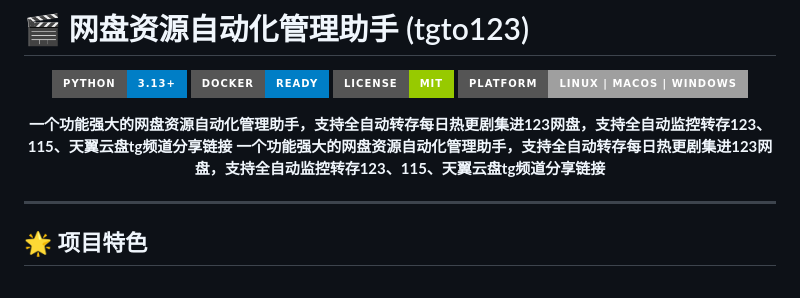
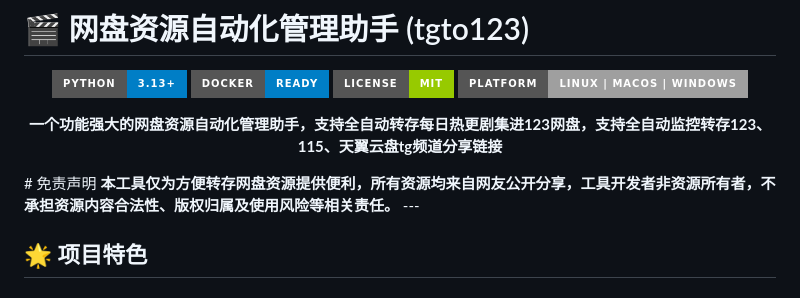
Before and after one commit to SoftwarePianist/tgto123-public-copy, a Markdown page: README.md, the part around the change. GitHub-like rendering; badges without logos.

```diff
--- a/README.md
+++ b/README.md
@@ -9,9 +9,9 @@
 
 <p align="center">
   <strong>一个功能强大的网盘资源自动化管理助手，支持全自动转存每日热更剧集进123网盘，支持全自动监控转存123、115、天翼云盘tg频道分享链接</strong>
-  <strong>一个功能强大的网盘资源自动化管理助手，支持全自动转存每日热更剧集进123网盘，支持全自动监控转存123、115、天翼云盘tg频道分享链接</strong>
 </p>
-
+# 免责声明
+<strong>本工具仅为方便转存网盘资源提供便利，所有资源均来自网友公开分享，工具开发者非资源所有者，不承担资源内容合法性、版权归属及使用风险等相关责任。</strong>
 ---
 
 ## 🌟 项目特色
```
